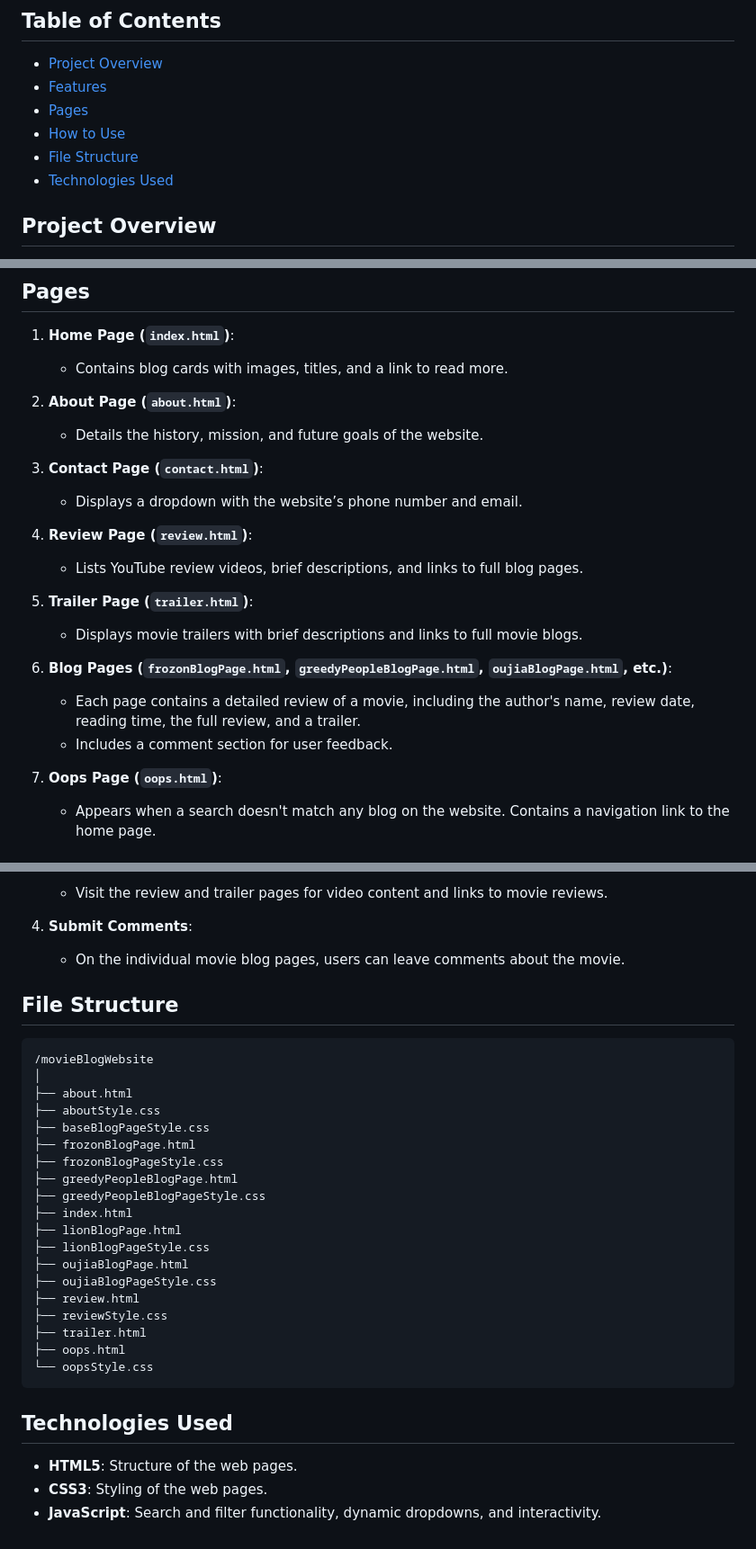
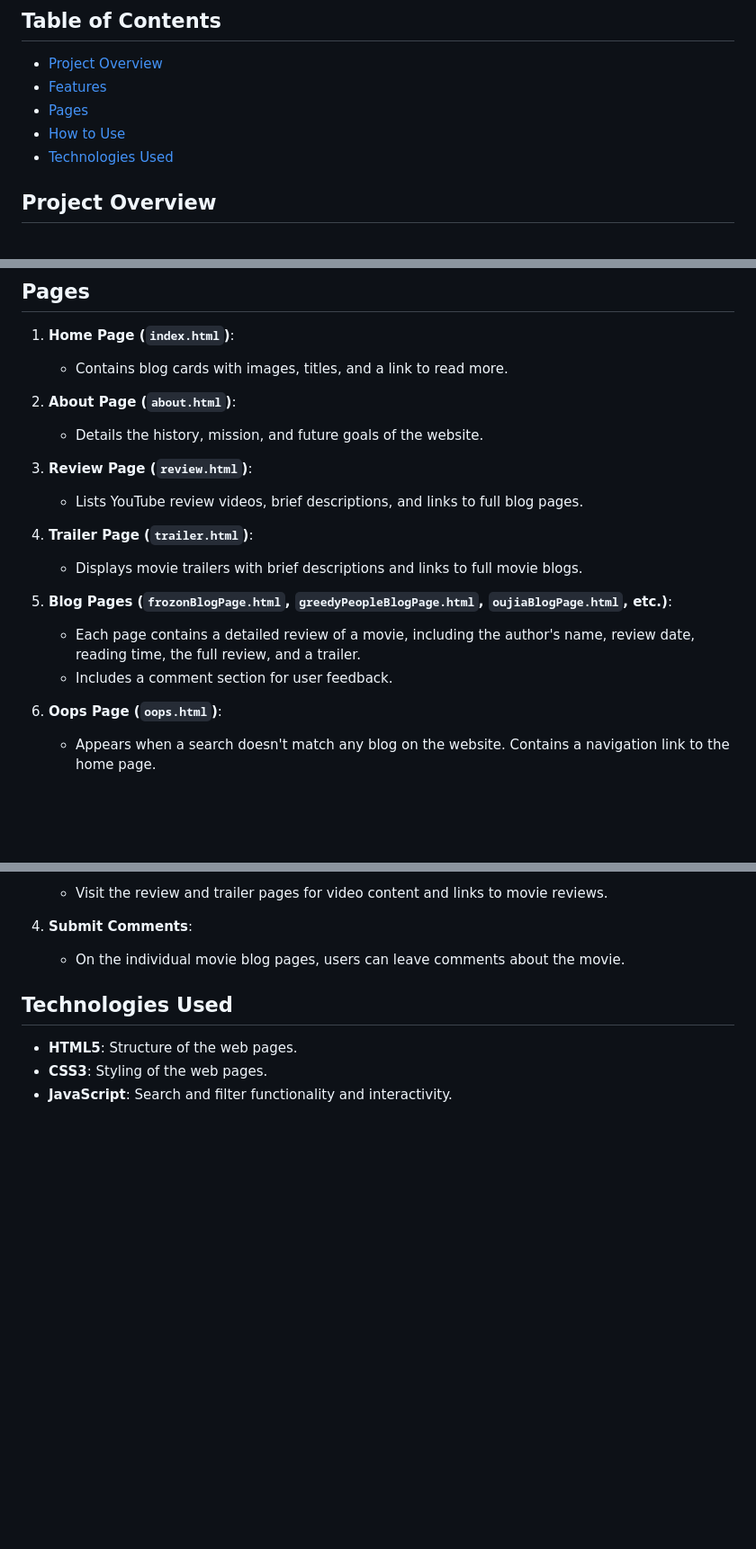
Before and after one commit to DharaniMohanachandran22/blog-website, a Markdown page: README.md, 3 parts joined by grey strips. Shown at 90% size. Drawn GitHub-style; blank space fills up the shorter version.

````diff
--- a/README.md
+++ b/README.md
@@ -7,7 +7,6 @@ This is a movie review blog website that provides users with detailed movie revi
 - [Features](#features)
 - [Pages](#pages)
 - [How to Use](#how-to-use)
-- [File Structure](#file-structure)
 - [Technologies Used](#technologies-used)
 
 ## Project Overview
@@ -49,20 +48,17 @@ The blog website showcases movie reviews written by an author. It provides a sea
 2. **About Page (`about.html`)**:
    - Details the history, mission, and future goals of the website.
 
-3. **Contact Page (`contact.html`)**:
-   - Displays a dropdown with the website’s phone number and email.
-
-4. **Review Page (`review.html`)**:
+3. **Review Page (`review.html`)**:
    - Lists YouTube review videos, brief descriptions, and links to full blog pages.
 
-5. **Trailer Page (`trailer.html`)**:
+4. **Trailer Page (`trailer.html`)**:
    - Displays movie trailers with brief descriptions and links to full movie blogs.
 
-6. **Blog Pages (`frozonBlogPage.html`, `greedyPeopleBlogPage.html`, `oujiaBlogPage.html`, etc.)**:
+5. **Blog Pages (`frozonBlogPage.html`, `greedyPeopleBlogPage.html`, `oujiaBlogPage.html`, etc.)**:
    - Each page contains a detailed review of a movie, including the author's name, review date, reading time, the full review, and a trailer.
    - Includes a comment section for user feedback.
 
-7. **Oops Page (`oops.html`)**:
+6. **Oops Page (`oops.html`)**:
    - Appears when a search doesn't match any blog on the website. Contains a navigation link to the home page.
 
 ## How to Use
@@ -79,32 +75,11 @@ The blog website showcases movie reviews written by an author. It provides a sea
 4. **Submit Comments**:
    - On the individual movie blog pages, users can leave comments about the movie.
 
-## File Structure
 
-```
-/movieBlogWebsite
-│
-├── about.html
-├── aboutStyle.css
-├── baseBlogPageStyle.css
-├── frozonBlogPage.html
-├── frozonBlogPageStyle.css
-├── greedyPeopleBlogPage.html
-├── greedyPeopleBlogPageStyle.css
-├── index.html
-├── lionBlogPage.html
-├── lionBlogPageStyle.css
-├── oujiaBlogPage.html
-├── oujiaBlogPageStyle.css
-├── review.html
-├── reviewStyle.css
-├── trailer.html
-├── oops.html
-└── oopsStyle.css
-```
+
 
 ## Technologies Used
 
 - **HTML5**: Structure of the web pages.
 - **CSS3**: Styling of the web pages.
-- **JavaScript**: Search and filter functionality, dynamic dropdowns, and interactivity.
+- **JavaScript**: Search and filter functionality and interactivity.
````
